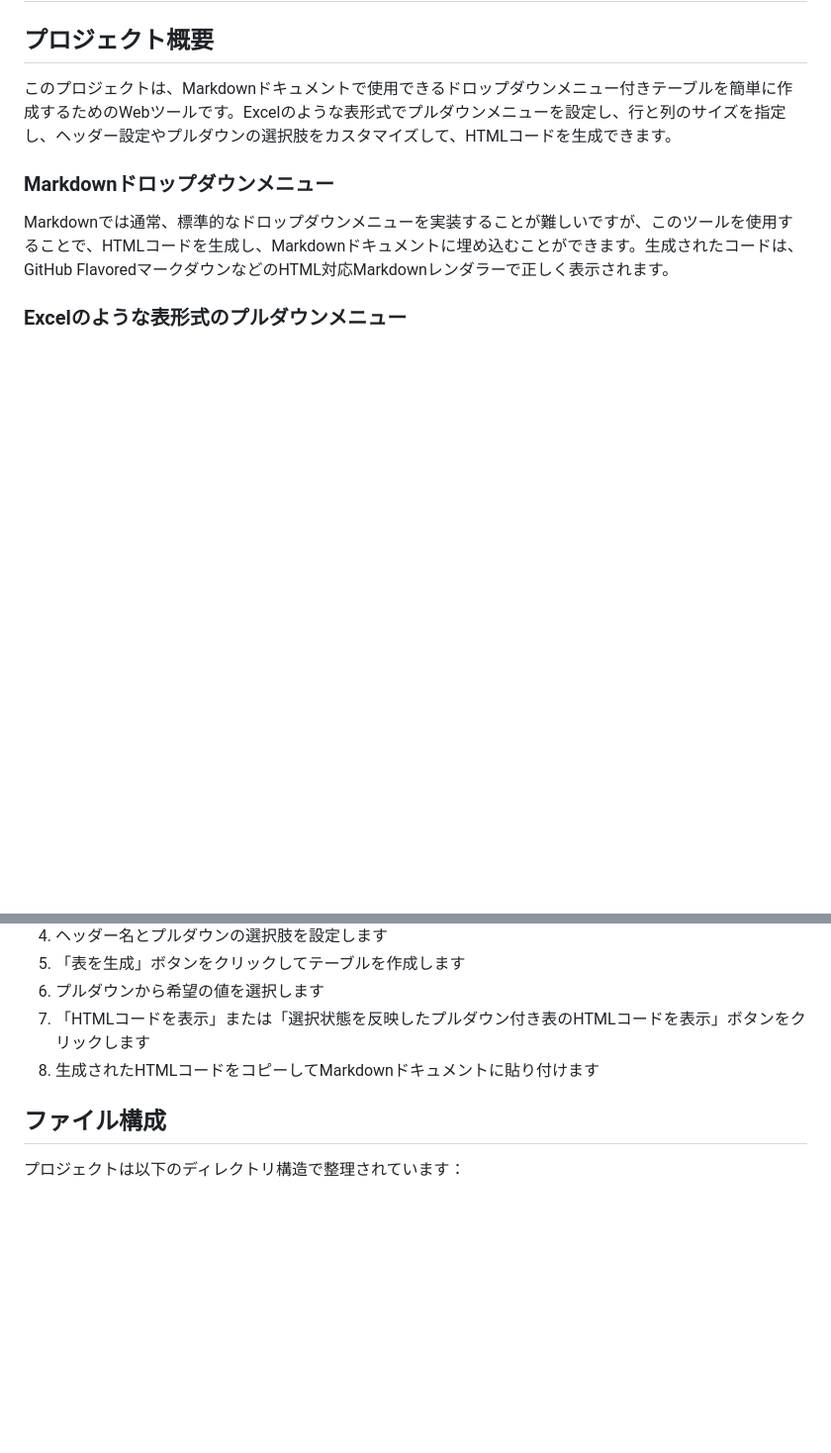
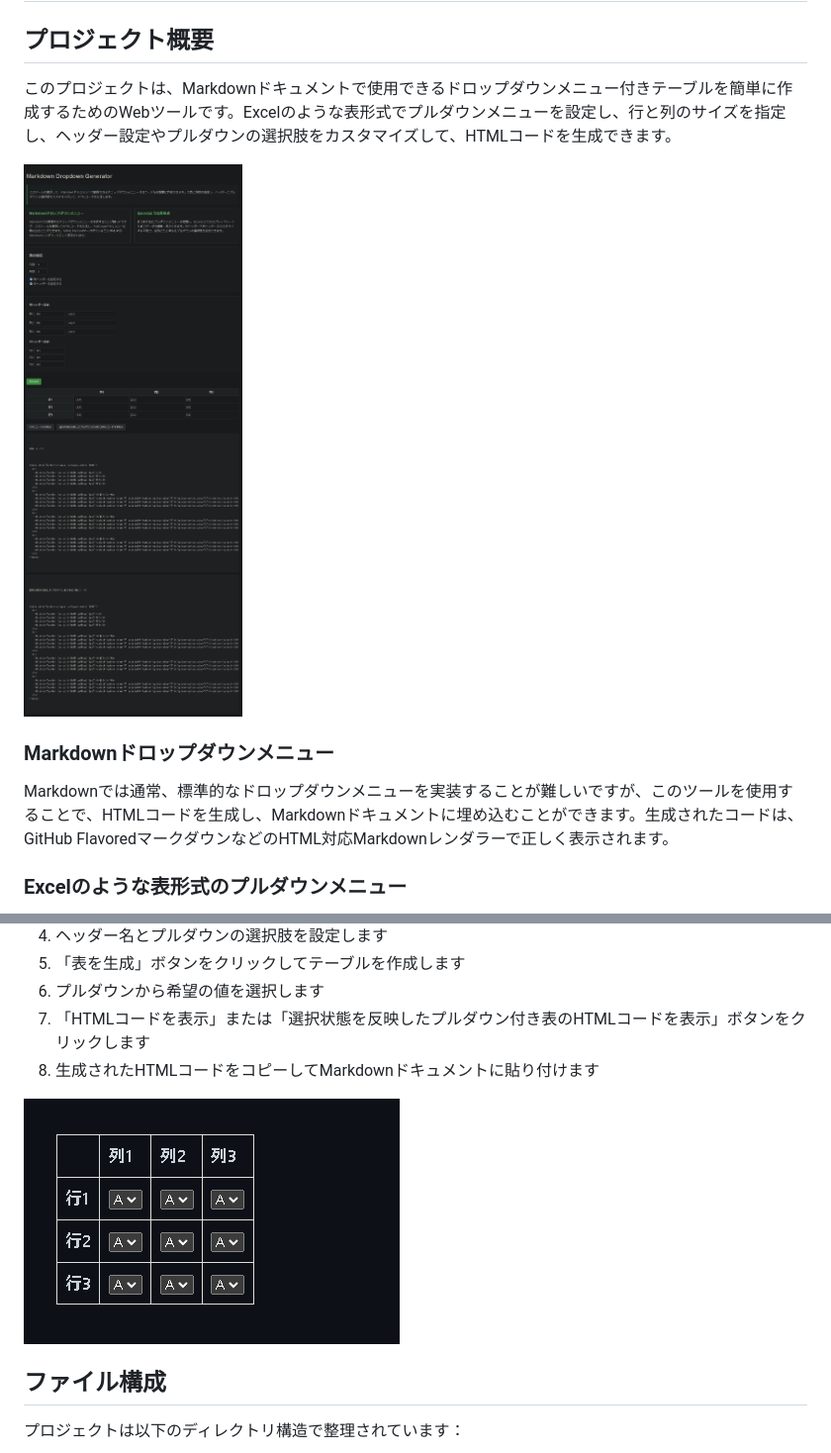
Before and after one commit to 2f0833e717/markdown-dropdown, a Markdown page: README.md, 2 parts joined by grey strips. Shown: that part at 99% size. GitHub-like rendering; pictures changed too: docs/img/img01.png (added), docs/img/img02.png (added); blank space fills up the shorter version.

Commit message:
add img, fix readme

```diff
--- a/README.md
+++ b/README.md
@@ -6,6 +6,8 @@
 
 ## プロジェクト概要
 このプロジェクトは、Markdownドキュメントで使用できるドロップダウンメニュー付きテーブルを簡単に作成するためのWebツールです。Excelのような表形式でプルダウンメニューを設定し、行と列のサイズを指定し、ヘッダー設定やプルダウンの選択肢をカスタマイズして、HTMLコードを生成できます。
+
+![Markdown Dropdown Generator](docs/img/img01.png)
 
 ### Markdownドロップダウンメニュー
 Markdownでは通常、標準的なドロップダウンメニューを実装することが難しいですが、このツールを使用することで、HTMLコードを生成し、Markdownドキュメントに埋め込むことができます。生成されたコードは、GitHub FlavoredマークダウンなどのHTML対応Markdownレンダラーで正しく表示されます。
@@ -30,6 +32,8 @@ Markdownでは通常、標準的なドロップダウンメニューを実装す
 6. プルダウンから希望の値を選択します
 7. 「HTMLコードを表示」または「選択状態を反映したプルダウン付き表のHTMLコードを表示」ボタンをクリックします
 8. 生成されたHTMLコードをコピーしてMarkdownドキュメントに貼り付けます
+
+![使用方法](docs/img/img02.png)
 
 ## ファイル構成
 プロジェクトは以下のディレクトリ構造で整理されています：
```
Also changed, not shown: docs/qiita/markdown-dropdown-qiita.md (added, +141 -0 lines), docs/img/img03.png (added), docs/img/img04.png (added).
